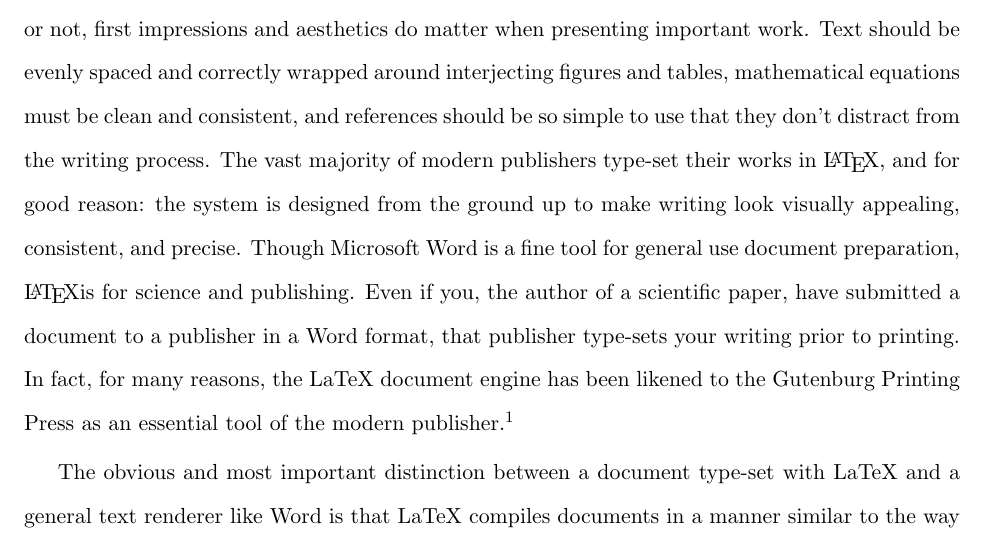
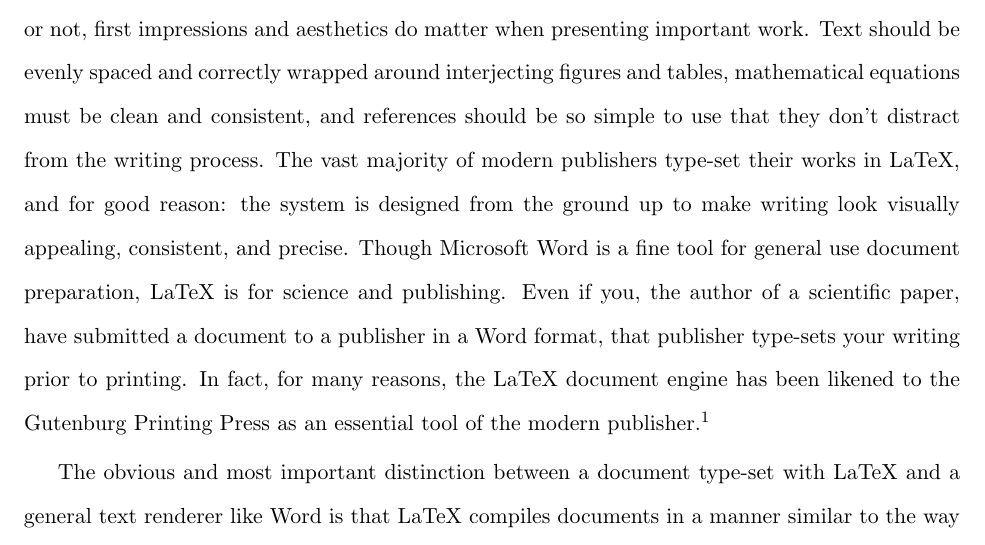
Before and after one commit to schaugf/OHSU_dissertation_template, a LaTeX thesis (main.tex, which reads chapters/abstract.tex): part of page 13 of 29, cut so that both start at the same text. Compiled offline with pdfLaTeX.

Commit message:
init commit

```diff
--- a/chapters/abstract.tex
+++ b/chapters/abstract.tex
@@ -1,8 +1,8 @@
 Why use \LaTeX?
 Great writing deserves to be presented beautifully, and whether you think it fair or not, first impressions and aesthetics do matter when presenting important work.
 Text should be evenly spaced and correctly wrapped around interjecting figures and tables, mathematical equations must be clean and consistent, and references should be so simple to use that they don't distract from the writing process.
-The vast majority of modern publishers type-set their works in \LaTeX, and for good reason: the system is designed from the ground up to make writing look visually appealing, consistent, and precise.
-Though Microsoft Word is a fine tool for general use document preparation, \LaTeX is for science and publishing.
+The vast majority of modern publishers type-set their works in LaTeX, and for good reason: the system is designed from the ground up to make writing look visually appealing, consistent, and precise.
+Though Microsoft Word is a fine tool for general use document preparation, LaTeX is for science and publishing.
 Even if you, the author of a scientific paper, have submitted a document to a publisher in a Word format, that publisher type-sets your writing prior to printing.
 In fact, for many reasons, the LaTeX  document engine has been likened to the Gutenburg Printing Press as an essential tool of the modern publisher.\footnote{\url{http://www.practicallyefficient.com/2017/10/13/from-boiling-lead-and-black-art.html}}
 
```
